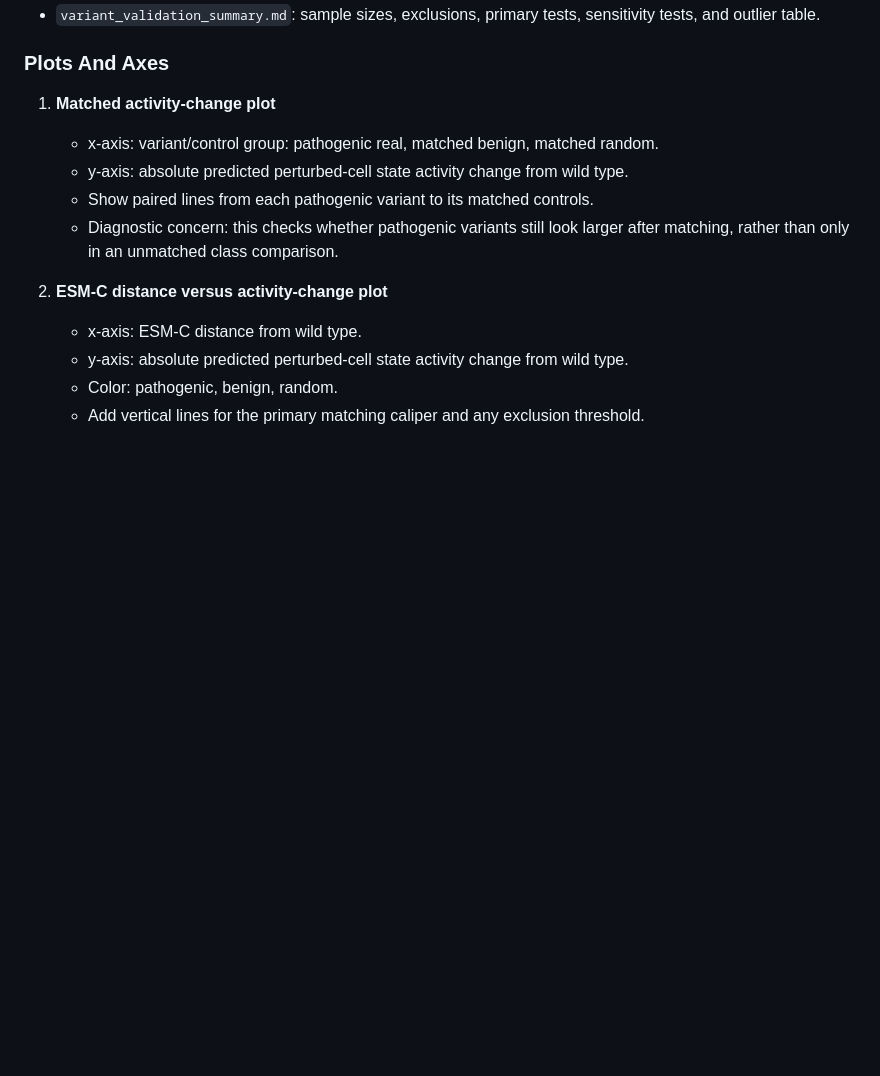
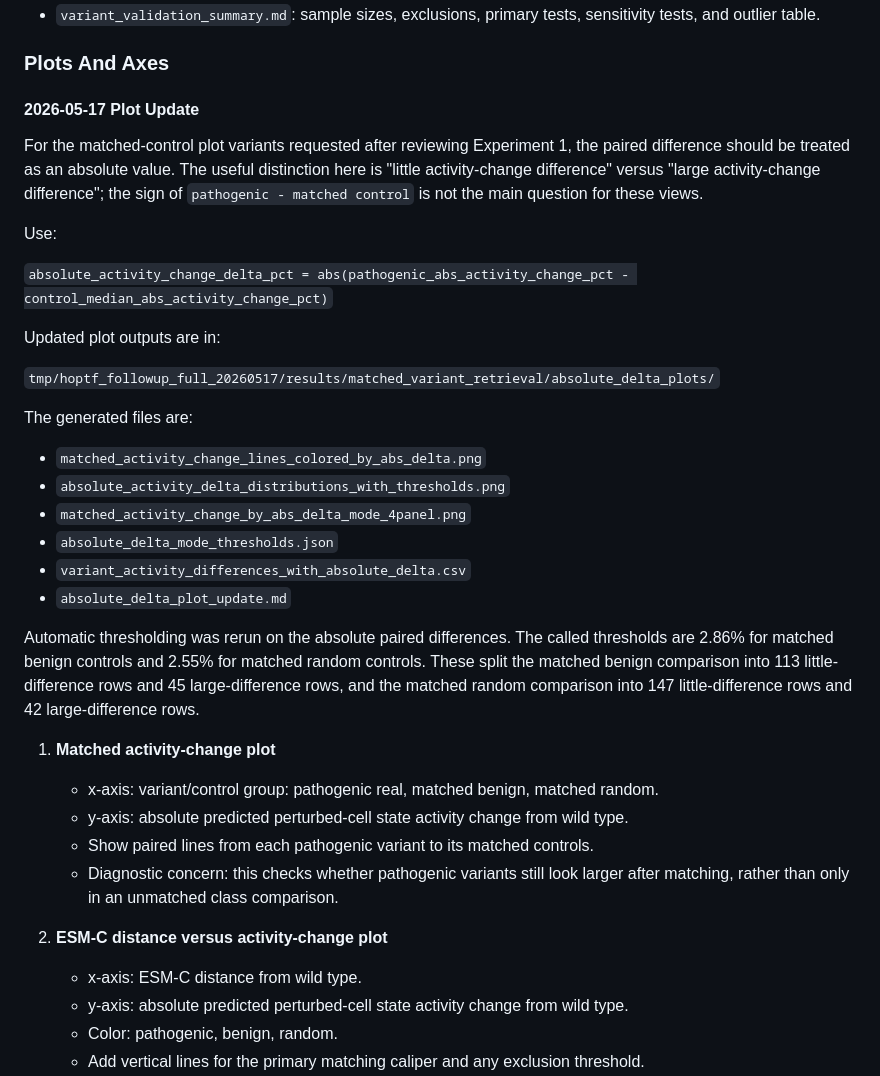
Before and after one commit to cpudan/HopTF, a Markdown page: planning/2026-05-16_experimental_plan_followup.md, the part around the change. Rendered like a GitHub page; blank space fills up the shorter version.

Commit message:
Updated experimental plan figures

```diff
--- a/planning/2026-05-16_experimental_plan_followup.md
+++ b/planning/2026-05-16_experimental_plan_followup.md
@@ -88,6 +88,29 @@ The random substitutions are not meant to represent benign biology. They answer
 - `variant_validation_summary.md`: sample sizes, exclusions, primary tests, sensitivity tests, and outlier table.
 
 ### Plots And Axes
+
+#### 2026-05-17 Plot Update
+
+For the matched-control plot variants requested after reviewing Experiment 1, the paired difference should be treated as an absolute value. The useful distinction here is "little activity-change difference" versus "large activity-change difference"; the sign of `pathogenic - matched control` is not the main question for these views.
+
+Use:
+
+`absolute_activity_change_delta_pct = abs(pathogenic_abs_activity_change_pct - control_median_abs_activity_change_pct)`
+
+Updated plot outputs are in:
+
+`tmp/hoptf_followup_full_20260517/results/matched_variant_retrieval/absolute_delta_plots/`
+
+The generated files are:
+
+- `matched_activity_change_lines_colored_by_abs_delta.png`
+- `absolute_activity_delta_distributions_with_thresholds.png`
+- `matched_activity_change_by_abs_delta_mode_4panel.png`
+- `absolute_delta_mode_thresholds.json`
+- `variant_activity_differences_with_absolute_delta.csv`
+- `absolute_delta_plot_update.md`
+
+Automatic thresholding was rerun on the absolute paired differences. The called thresholds are 2.86% for matched benign controls and 2.55% for matched random controls. These split the matched benign comparison into 113 little-difference rows and 45 large-difference rows, and the matched random comparison into 147 little-difference rows and 42 large-difference rows.
 
 1. **Matched activity-change plot**
    - x-axis: variant/control group: pathogenic real, matched benign, matched random.
```
